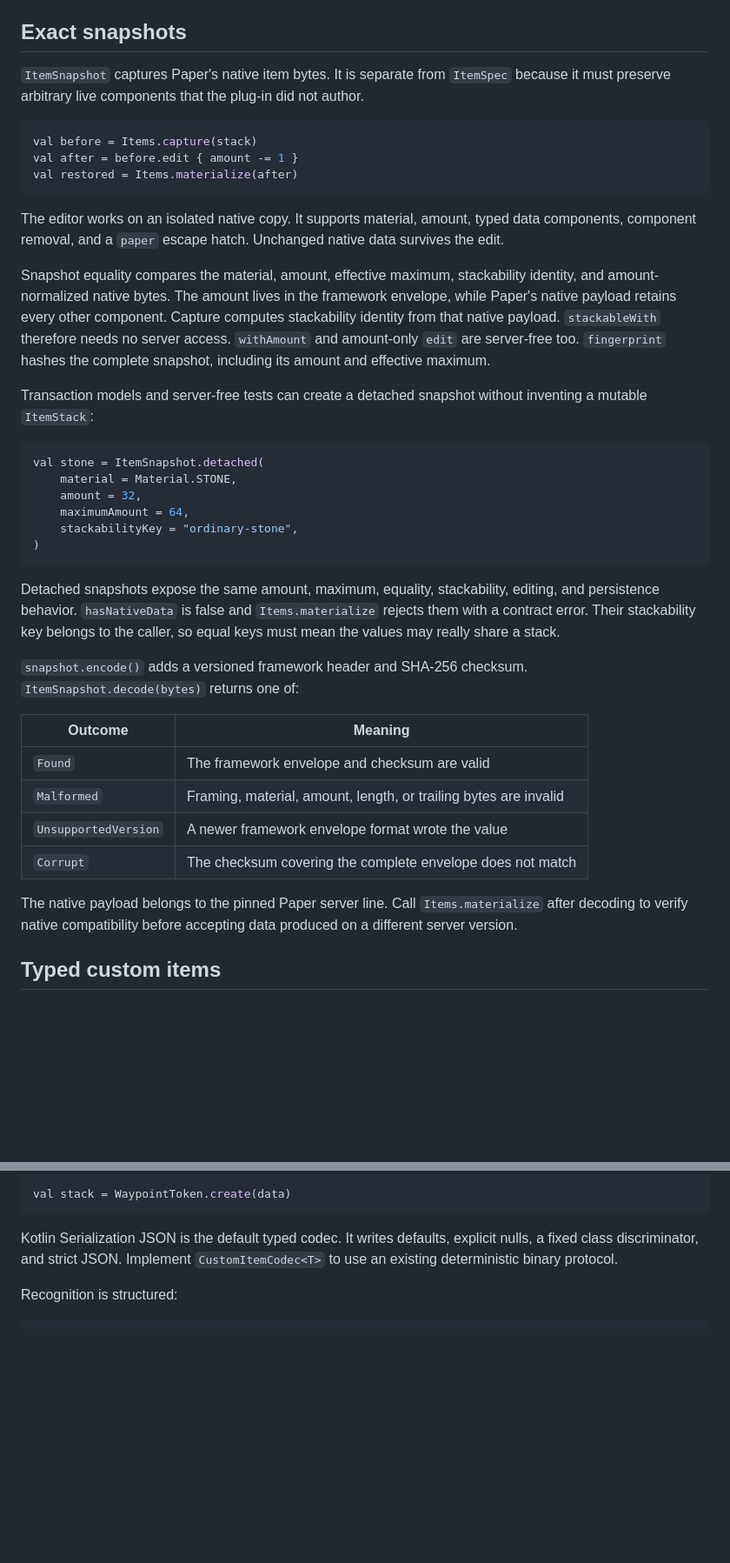
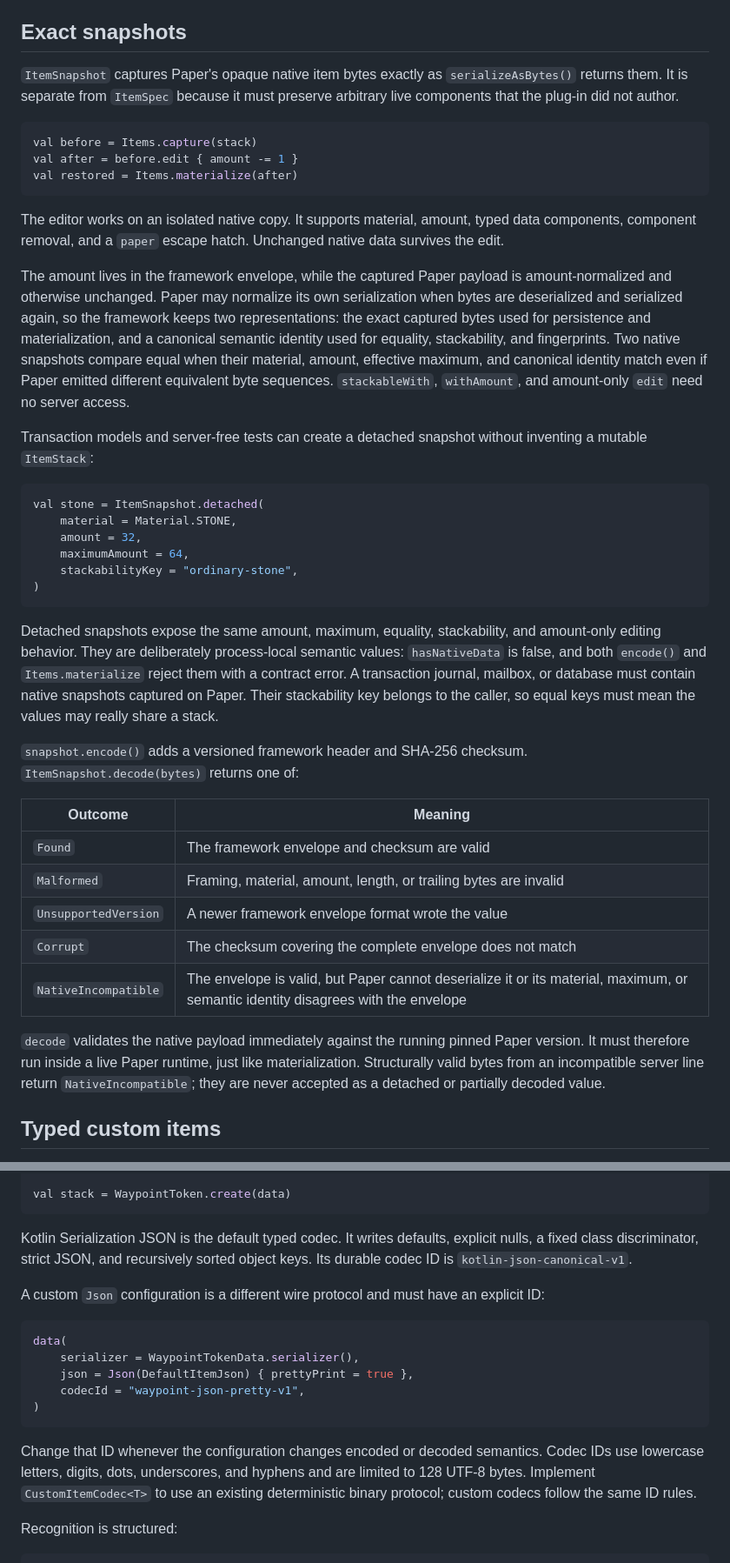
Before and after one commit to alexdotpink/ashlar, a Markdown page: docs/reference/items.md, 2 parts joined by grey strips. Shown at 87% size. Drawn GitHub-style; blank space fills up the shorter version.

Commit message:
docs(items): define snapshot and codec contracts

````diff
--- a/docs/reference/items.md
+++ b/docs/reference/items.md
@@ -72,7 +74,7 @@ val icon = Items.materialize(
 
 ## Exact snapshots
 
-`ItemSnapshot` captures Paper's native item bytes. It is separate from `ItemSpec` because it must preserve arbitrary live components that the plug-in did not author.
+`ItemSnapshot` captures Paper's opaque native item bytes exactly as `serializeAsBytes()` returns them. It is separate from `ItemSpec` because it must preserve arbitrary live components that the plug-in did not author.
 
 ```kotlin
 val before = Items.capture(stack)
@@ -82,7 +84,7 @@ val restored = Items.materialize(after)
 
 The editor works on an isolated native copy. It supports material, amount, typed data components, component removal, and a `paper` escape hatch. Unchanged native data survives the edit.
 
-Snapshot equality compares the material, amount, effective maximum, stackability identity, and amount-normalized native bytes. The amount lives in the framework envelope, while Paper's native payload retains every other component. Capture computes stackability identity from that native payload. `stackableWith` therefore needs no server access. `withAmount` and amount-only `edit` are server-free too. `fingerprint` hashes the complete snapshot, including its amount and effective maximum.
+The amount lives in the framework envelope, while the captured Paper payload is amount-normalized and otherwise unchanged. Paper may normalize its own serialization when bytes are deserialized and serialized again, so the framework keeps two representations: the exact captured bytes used for persistence and materialization, and a canonical semantic identity used for equality, stackability, and fingerprints. Two native snapshots compare equal when their material, amount, effective maximum, and canonical identity match even if Paper emitted different equivalent byte sequences. `stackableWith`, `withAmount`, and amount-only `edit` need no server access.
 
 Transaction models and server-free tests can create a detached snapshot without inventing a mutable `ItemStack`:
 
@@ -95,7 +97,7 @@ val stone = ItemSnapshot.detached(
 )
 ```
 
-Detached snapshots expose the same amount, maximum, equality, stackability, editing, and persistence behavior. `hasNativeData` is false and `Items.materialize` rejects them with a contract error. Their stackability key belongs to the caller, so equal keys must mean the values may really share a stack.
+Detached snapshots expose the same amount, maximum, equality, stackability, and amount-only editing behavior. They are deliberately process-local semantic values: `hasNativeData` is false, and both `encode()` and `Items.materialize` reject them with a contract error. A transaction journal, mailbox, or database must contain native snapshots captured on Paper. Their stackability key belongs to the caller, so equal keys must mean the values may really share a stack.
 
 `snapshot.encode()` adds a versioned framework header and SHA-256 checksum. `ItemSnapshot.decode(bytes)` returns one of:
 
@@ -105,8 +107,9 @@ Detached snapshots expose the same amount, maximum, equality, stackability, edit
 | `Malformed` | Framing, material, amount, length, or trailing bytes are invalid |
 | `UnsupportedVersion` | A newer framework envelope format wrote the value |
 | `Corrupt` | The checksum covering the complete envelope does not match |
+| `NativeIncompatible` | The envelope is valid, but Paper cannot deserialize it or its material, maximum, or semantic identity disagrees with the envelope |
 
-The native payload belongs to the pinned Paper server line. Call `Items.materialize` after decoding to verify native compatibility before accepting data produced on a different server version.
+`decode` validates the native payload immediately against the running pinned Paper version. It must therefore run inside a live Paper runtime, just like materialization. Structurally valid bytes from an incompatible server line return `NativeIncompatible`; they are never accepted as a detached or partially decoded value.
 
 ## Typed custom items
 
@@ -135,7 +138,19 @@ val WaypointToken = customItem<WaypointTokenData>(
 val stack = WaypointToken.create(data)
 ```
 
-Kotlin Serialization JSON is the default typed codec. It writes defaults, explicit nulls, a fixed class discriminator, and strict JSON. Implement `CustomItemCodec<T>` to use an existing deterministic binary protocol.
+Kotlin Serialization JSON is the default typed codec. It writes defaults, explicit nulls, a fixed class discriminator, strict JSON, and recursively sorted object keys. Its durable codec ID is `kotlin-json-canonical-v1`.
+
+A custom `Json` configuration is a different wire protocol and must have an explicit ID:
+
+```kotlin
+data(
+    serializer = WaypointTokenData.serializer(),
+    json = Json(DefaultItemJson) { prettyPrint = true },
+    codecId = "waypoint-json-pretty-v1",
+)
+```
+
+Change that ID whenever the configuration changes encoded or decoded semantics. Codec IDs use lowercase letters, digits, dots, underscores, and hyphens and are limited to 128 UTF-8 bytes. Implement `CustomItemCodec<T>` to use an existing deterministic binary protocol; custom codecs follow the same ID rules.
 
 Recognition is structured:
 
````
Also changed, not shown: other parts of docs/reference/items.md (+2 -0 lines), docs/design/items-module.md (+9 -7 lines).
